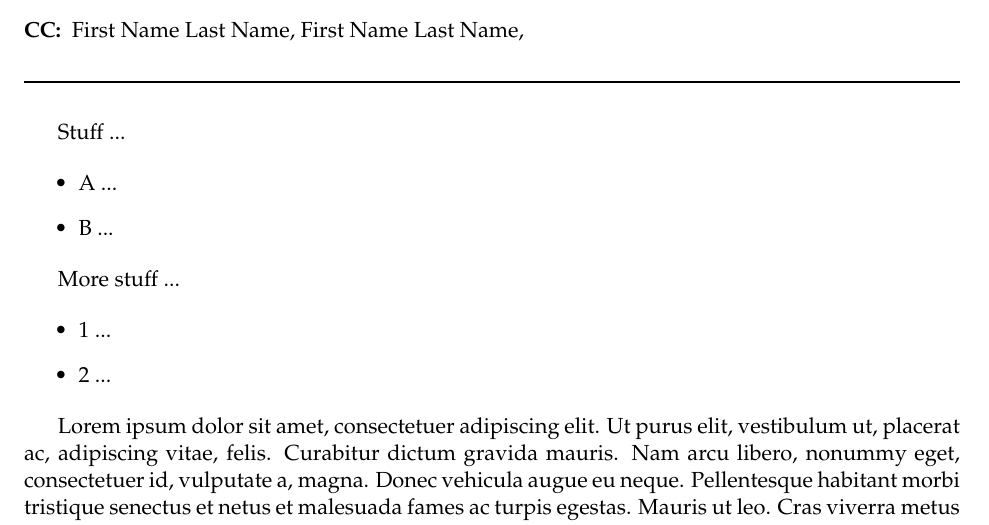
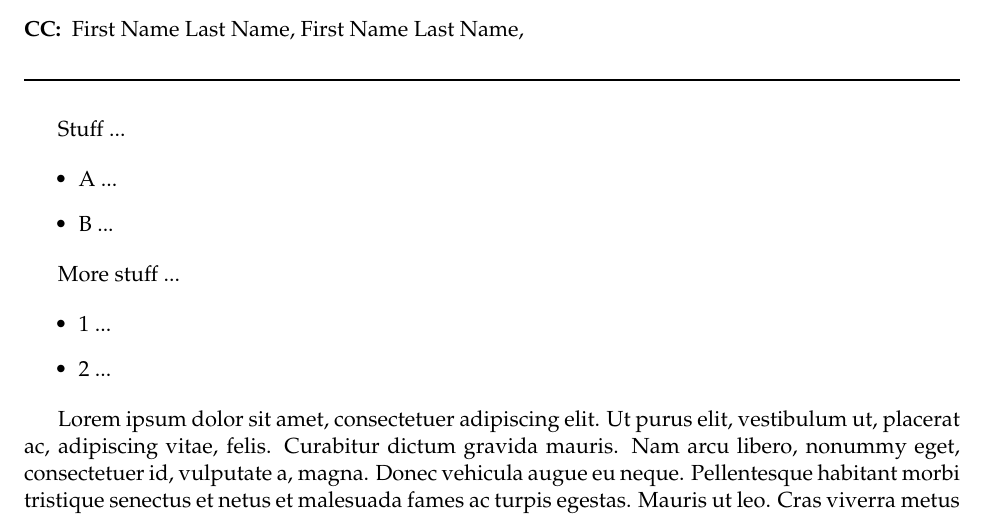
Before and after one commit to wjeffreys96/ee347, a LaTeX document (tex/templates/memo/Main.tex): part of page 1 of 2, cut so that both start at the same text. Compiled offline with pdfLaTeX.

Commit message:
add header fix to memo template

```diff
--- a/tex/templates/memo/Main.tex
+++ b/tex/templates/memo/Main.tex
@@ -30,6 +30,7 @@
 \memosubject{subject}
 \memodate{Month Day, Year}
 \memocc{First Name Last Name, First Name Last Name,}
+\geometry{headheight=60pt, headsep=15pt, includehead}
 
 \begin{document}
 \pagenumbering{gobble}
```
